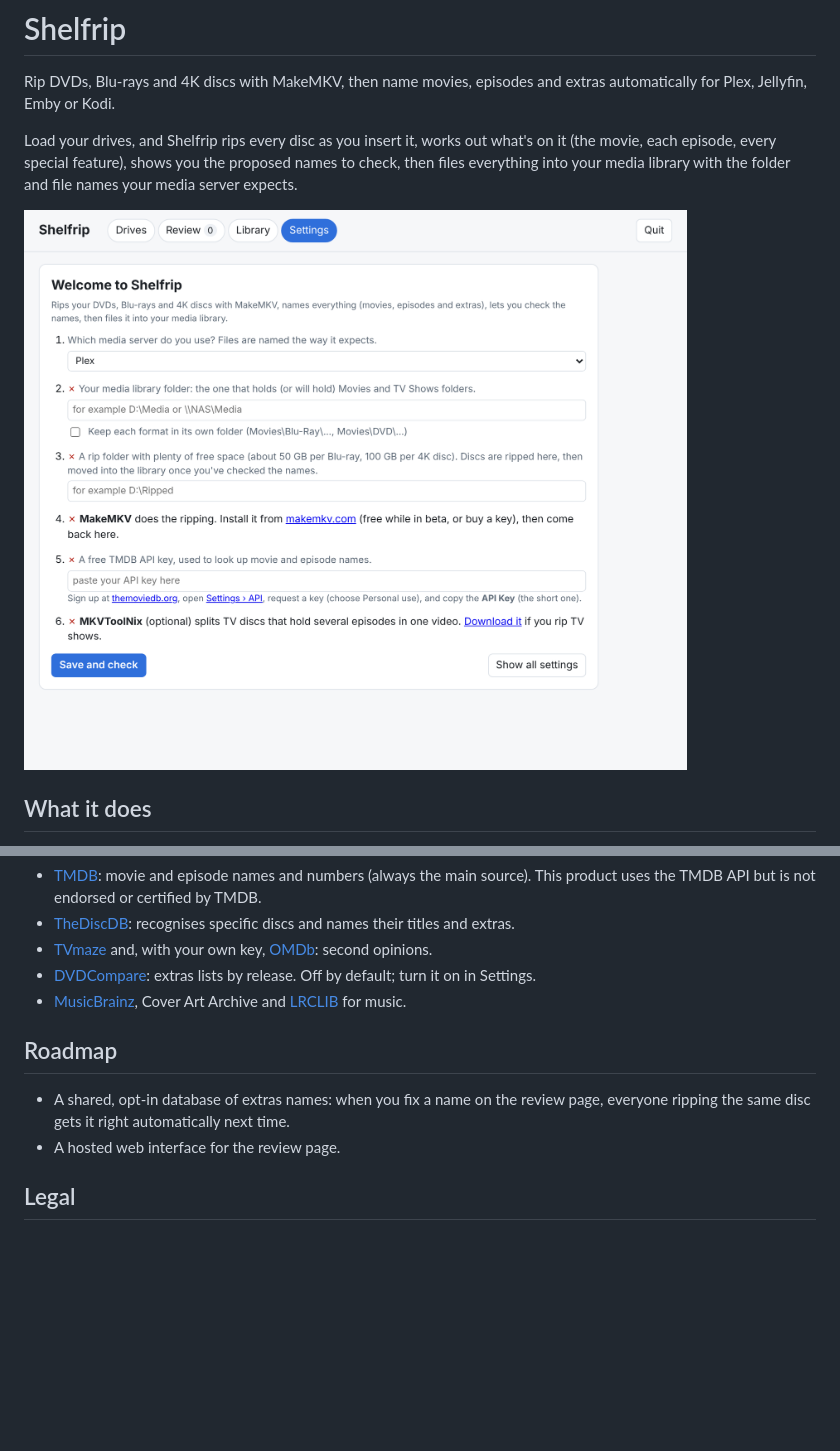
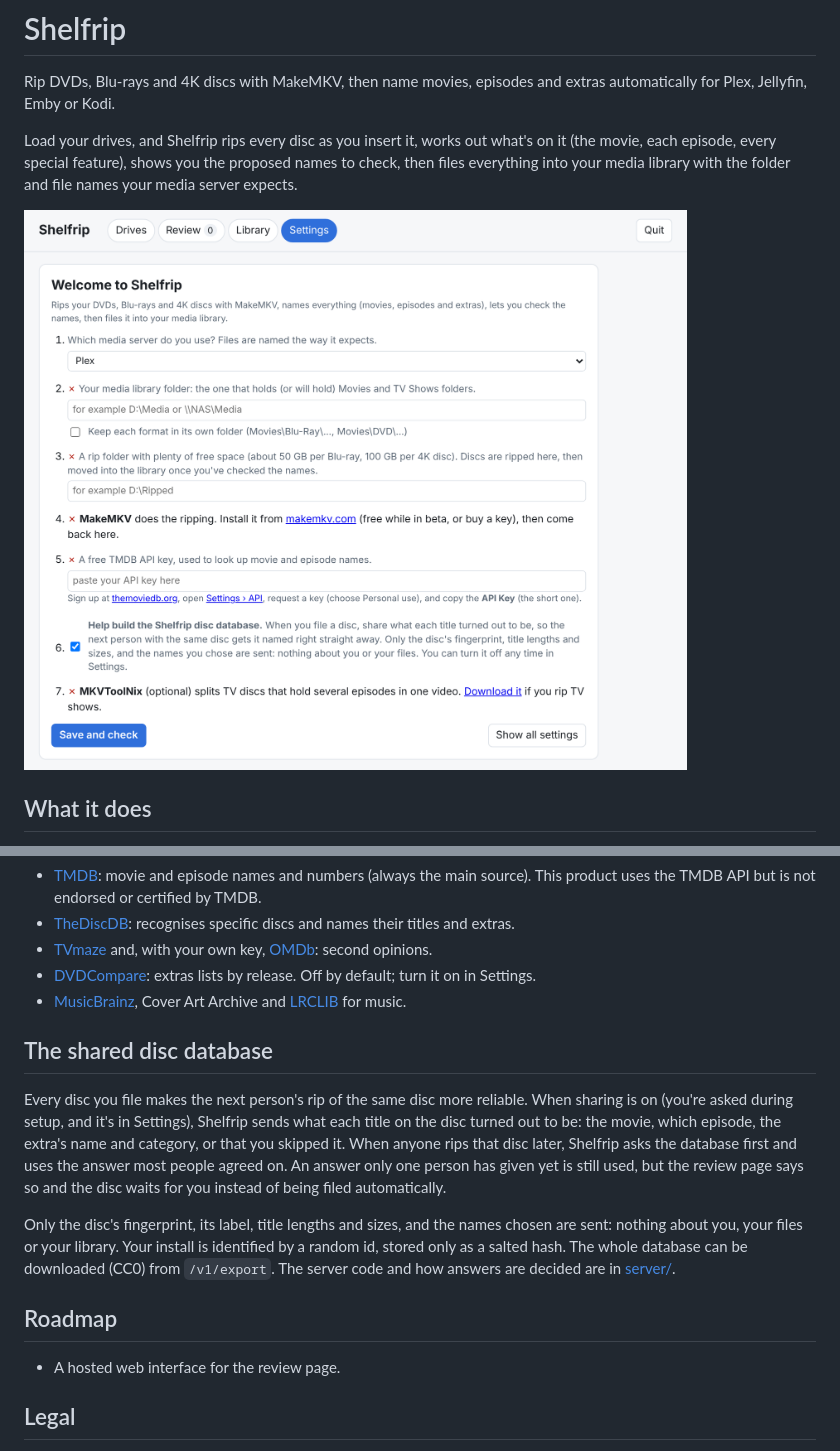
Before and after one commit to ImLunaHey/ShelfRip, a Markdown page: README.md, 2 parts joined by grey strips. Drawn GitHub-style; pictures changed too: docs/setup.png; blank space fills up the shorter version.

```diff
--- a/README.md
+++ b/README.md
@@ -84,10 +84,22 @@ portable zip).
 - [DVDCompare](https://www.dvdcompare.net/): extras lists by release. Off by default; turn it on in Settings.
 - [MusicBrainz](https://musicbrainz.org/), Cover Art Archive and [LRCLIB](https://lrclib.net/) for music.
 
+## The shared disc database
+
+Every disc you file makes the next person's rip of the same disc more reliable. When sharing is on
+(you're asked during setup, and it's in Settings), Shelfrip sends what each title on the disc turned
+out to be: the movie, which episode, the extra's name and category, or that you skipped it. When
+anyone rips that disc later, Shelfrip asks the database first and uses the answer most people agreed
+on. An answer only one person has given yet is still used, but the review page says so and the disc
+waits for you instead of being filed automatically.
+
+Only the disc's fingerprint, its label, title lengths and sizes, and the names chosen are sent:
+nothing about you, your files or your library. Your install is identified by a random id, stored only
+as a salted hash. The whole database can be downloaded (CC0) from `/v1/export`. The server code and
+how answers are decided are in [server/](server/).
+
 ## Roadmap
 
-- A shared, opt-in database of extras names: when you fix a name on the review page, everyone ripping
-  the same disc gets it right automatically next time.
 - A hosted web interface for the review page.
 
 ## Legal
```
Also changed, not shown: server/README.md (added, +59 -0 lines), wizard.png (added), 13 other files.
